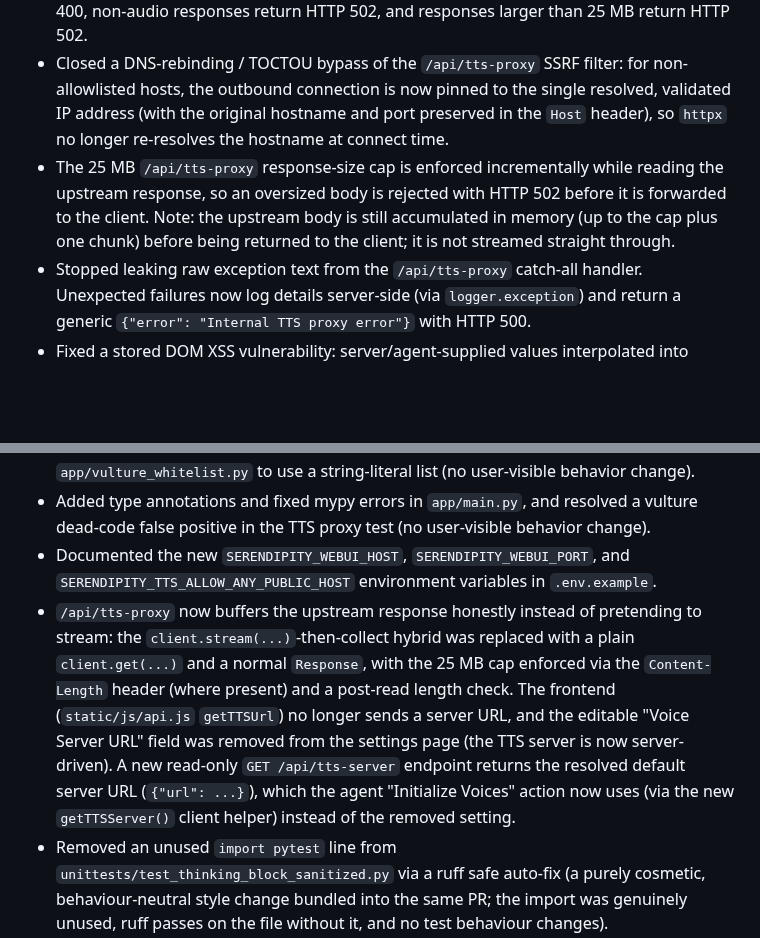
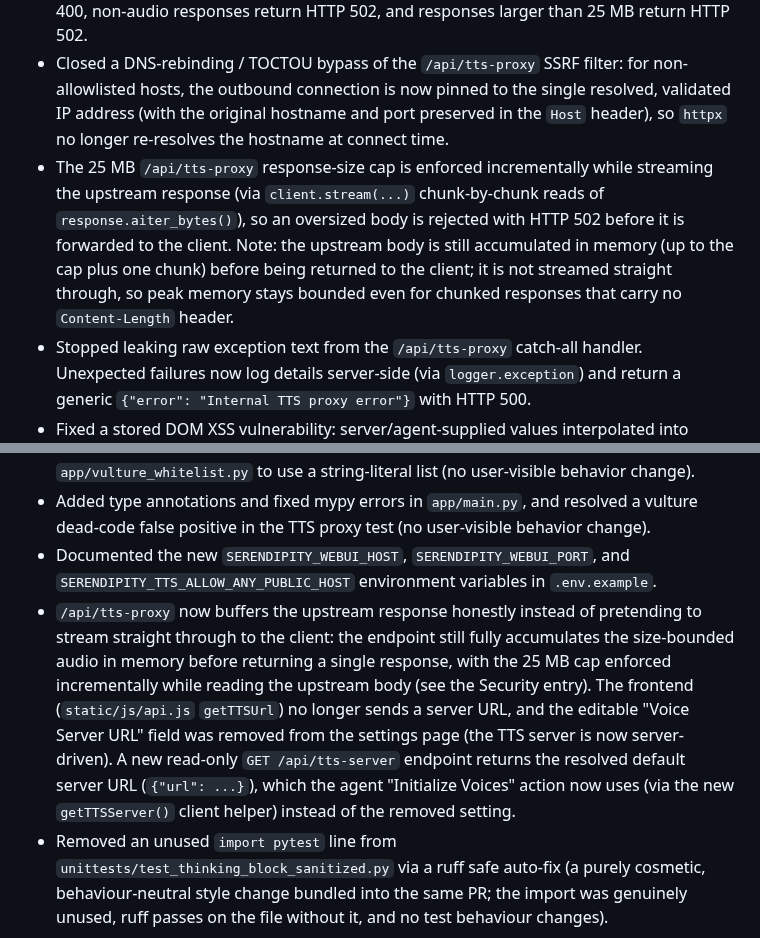
Before and after one commit to ValyrianTech/serendipity-webui, a Markdown page: CHANGELOG.md, 2 parts joined by grey strips. Drawn GitHub-style; blank space fills up the shorter version.

```diff
--- a/CHANGELOG.md
+++ b/CHANGELOG.md
@@ -22,7 +22,7 @@ and this project adheres to [Semantic Versioning](https://semver.org/spec/v2.0.0
 - Hardened the TTS cross-origin protection: the `/api/tts-proxy` and `/api/tts-server` endpoints now decide access solely from the `Origin` header, matched exactly (scheme + netloc) against a server-side allow-list read from the new `SERENDIPITY_WEBUI_ALLOWED_ORIGINS` environment variable; when unset it defaults to the server's own origin (see the Fixed entry). The spoofable `Referer` header and the request `Host` header are no longer used (or trusted) for the decision. When `Origin` is absent the decision is based on `Sec-Fetch-Site` (`same-origin` allowed; `same-site`/`cross-site`/`none` rejected); a request with no `Sec-Fetch-Site` and no `Sec-Fetch-Mode` is treated as a non-browser client and allowed, with `Sec-Fetch-Mode` used only as a fallback browser detector. `Origin: null` (opaque origins) is rejected unless `null` is explicitly allow-listed. Trade-off: these fetch-metadata headers are client-supplied and spoofable, so this is defence-in-depth only; a non-browser client that omits them is still allowed, which means `/api/tts-server` still returns the configured URL to non-browser clients.
 - Hardened the `/api/tts-proxy` endpoint against SSRF by validating the `server` query parameter before forwarding. Only `http`/`https` schemes are allowed; when `SERENDIPITY_TTS_ALLOWED_HOSTS` is set (comma-separated list of host names) the resolved host must be allowlisted, otherwise private, loopback, link-local, reserved, multicast, and unspecified IPs (including IP literals) are blocked. Invalid/disallowed servers return HTTP 400, non-audio responses return HTTP 502, and responses larger than 25 MB return HTTP 502.
 - Closed a DNS-rebinding / TOCTOU bypass of the `/api/tts-proxy` SSRF filter: for non-allowlisted hosts, the outbound connection is now pinned to the single resolved, validated IP address (with the original hostname and port preserved in the `Host` header), so `httpx` no longer re-resolves the hostname at connect time.
-- The 25 MB `/api/tts-proxy` response-size cap is enforced incrementally while reading the upstream response, so an oversized body is rejected with HTTP 502 before it is forwarded to the client. Note: the upstream body is still accumulated in memory (up to the cap plus one chunk) before being returned to the client; it is not streamed straight through.
+- The 25 MB `/api/tts-proxy` response-size cap is enforced incrementally while streaming the upstream response (via `client.stream(...)` chunk-by-chunk reads of `response.aiter_bytes()`), so an oversized body is rejected with HTTP 502 before it is forwarded to the client. Note: the upstream body is still accumulated in memory (up to the cap plus one chunk) before being returned to the client; it is not streamed straight through, so peak memory stays bounded even for chunked responses that carry no `Content-Length` header.
 - Stopped leaking raw exception text from the `/api/tts-proxy` catch-all handler. Unexpected failures now log details server-side (via `logger.exception`) and return a generic `{"error": "Internal TTS proxy error"}` with HTTP 500.
 - Fixed a stored DOM XSS vulnerability: server/agent-supplied values interpolated into template `innerHTML` (including `src`/`alt`/`title`/`value` attributes and inline `onclick` handlers) are now escaped via a shared `escapeHtml` helper that encodes `&`, `<`, `>`, `\"` and `'`. Inline `onclick` handlers that embedded untrusted values were replaced with `data-*` attributes and `addEventListener` bindings. New regression tests were added in `unittests/test_innerhtml_data_escaping.py`.
 - The WIF private key is no longer persisted to localStorage in plaintext: a password is now required and the key is always stored encrypted. `saveWif()` now refuses to store an unencrypted WIF, and the unlock modal is always shown when a stored key exists.
@@ -65,6 +65,6 @@ and this project adheres to [Semantic Versioning](https://semver.org/spec/v2.0.0
 - Added type annotations and docstrings in `app/main.py` and refactored `app/vulture_whitelist.py` to use a string-literal list (no user-visible behavior change).
 - Added type annotations and fixed mypy errors in `app/main.py`, and resolved a vulture dead-code false positive in the TTS proxy test (no user-visible behavior change).
 - Documented the new `SERENDIPITY_WEBUI_HOST`, `SERENDIPITY_WEBUI_PORT`, and `SERENDIPITY_TTS_ALLOW_ANY_PUBLIC_HOST` environment variables in `.env.example`.
-- `/api/tts-proxy` now buffers the upstream response honestly instead of pretending to stream: the `client.stream(...)`-then-collect hybrid was replaced with a plain `client.get(...)` and a normal `Response`, with the 25 MB cap enforced via the `Content-Length` header (where present) and a post-read length check. The frontend (`static/js/api.js` `getTTSUrl`) no longer sends a server URL, and the editable "Voice Server URL" field was removed from the settings page (the TTS server is now server-driven). A new read-only `GET /api/tts-server` endpoint returns the resolved default server URL (`{"url": ...}`), which the agent "Initialize Voices" action now uses (via the new `getTTSServer()` client helper) instead of the removed setting.
+- `/api/tts-proxy` now buffers the upstream response honestly instead of pretending to stream straight through to the client: the endpoint still fully accumulates the size-bounded audio in memory before returning a single response, with the 25 MB cap enforced incrementally while reading the upstream body (see the Security entry). The frontend (`static/js/api.js` `getTTSUrl`) no longer sends a server URL, and the editable "Voice Server URL" field was removed from the settings page (the TTS server is now server-driven). A new read-only `GET /api/tts-server` endpoint returns the resolved default server URL (`{"url": ...}`), which the agent "Initialize Voices" action now uses (via the new `getTTSServer()` client helper) instead of the removed setting.
 - Removed an unused `import pytest` line from `unittests/test_thinking_block_sanitized.py` via a ruff safe auto-fix (a purely cosmetic, behaviour-neutral style change bundled into the same PR; the import was genuinely unused, ruff passes on the file without it, and no test behaviour changes).
 - Refactored `build_docker.py` to move the module-level argparse parsing and top-level `try`/`except` into a `main(argv=None)` function guarded by `if __name__ == "__main__":`, and introduced a module-level `DEFAULT_USERNAME = "valyriantech"` constant with corrected `--username` help text (no user-visible behavior change; the script still builds and pushes `{username}/{image}:{tag}` with optional `--latest`). Added regression tests in `unittests/test_build_docker.py` verifying that docker commands are passed as argument lists rather than shell strings, and added a `from_docker` lambda-parameter whitelist entry to `unittests/vulture_whitelist.py`.
```
Also changed, not shown: README.md (+2 -2 lines).
